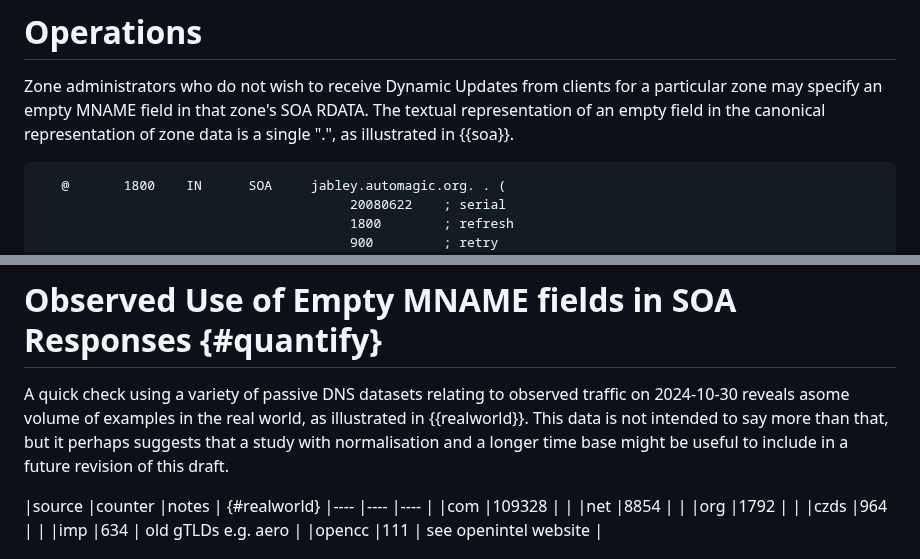
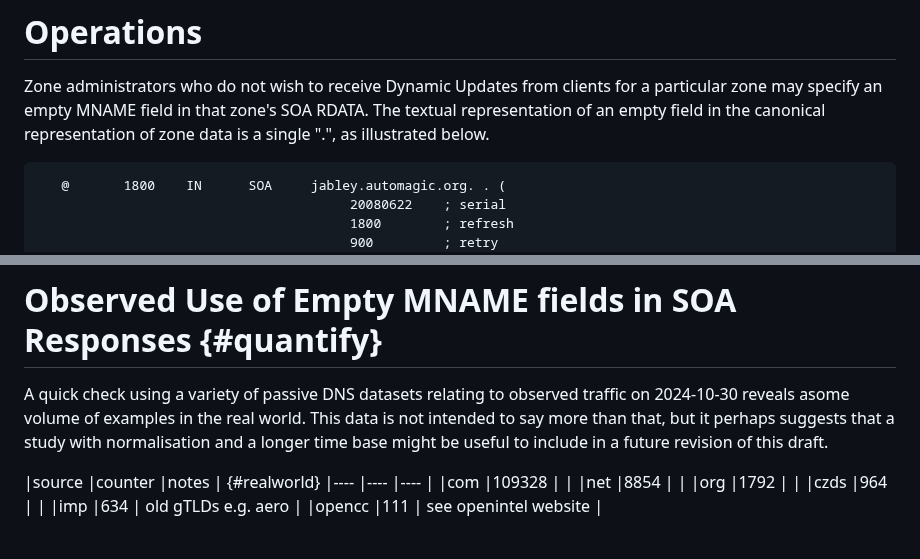
Before and after one commit to ableyjoe/draft-jabley-dnsop-missing-mname, a Markdown page: draft-jabley-dnsop-missing-mname.md, 2 parts joined by grey strips. Rendered like a GitHub page.

Commit message:
internal references to tables and ascii-art don't work like that, apparently.

```diff
--- a/draft-jabley-dnsop-missing-mname.md
+++ b/draft-jabley-dnsop-missing-mname.md
@@ -125,7 +125,7 @@ Zone administrators who do not wish to receive Dynamic Updates from
 clients for a particular zone may specify an empty MNAME field in
 that zone's SOA RDATA.  The textual representation of an empty field
 in the canonical representation of zone data is a single ".", as
-illustrated in {{soa}}.
+illustrated below.
 
 ~~~ ascii-art {#soa}
    @       1800    IN      SOA     jabley.automagic.org. . (
@@ -200,10 +200,10 @@ This document makes no requests of the IANA.
 
 A quick check using a variety of passive DNS datasets relating to
 observed traffic on 2024-10-30 reveals asome volume of examples in
-the real world, as illustrated in {{realworld}}. This data is not
-intended to say more than that, but it perhaps suggests that a study
-with normalisation and a longer time base might be useful to include
-in a future revision of this draft.
+the real world. This data is not intended to say more than that,
+but it perhaps suggests that a study with normalisation and a longer
+time base might be useful to include in a future revision of this
+draft.
 
 |source  |counter |notes                   | {#realworld}
 |----    |----    |----                    |
```
